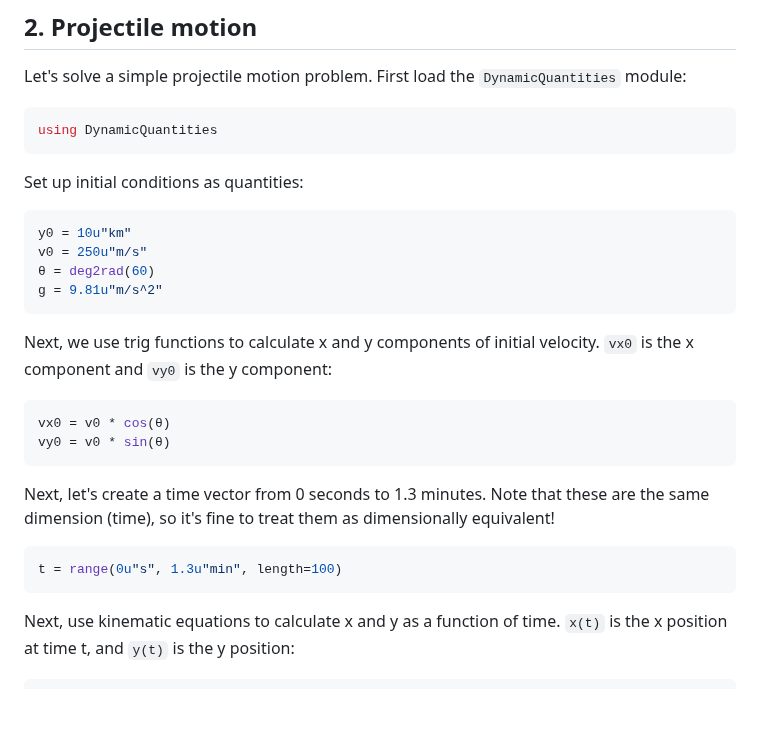
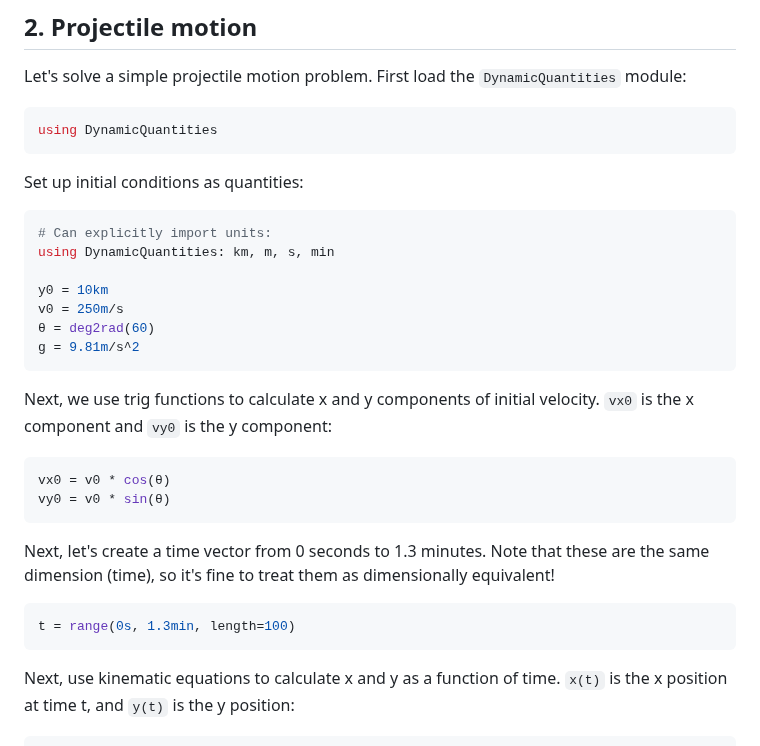
Before and after one commit to SymbolicML/DynamicQuantities.jl, a Markdown page: docs/src/examples.md, the part around the change. GitHub-like rendering; blank space fills up the shorter version.

````diff
--- a/docs/src/examples.md
+++ b/docs/src/examples.md
@@ -47,10 +47,13 @@ using DynamicQuantities
 Set up initial conditions as quantities:
 
 ```julia
-y0 = 10u"km"
-v0 = 250u"m/s"
+# Can explicitly import units:
+using DynamicQuantities: km, m, s, min
+
+y0 = 10km
+v0 = 250m/s
 θ = deg2rad(60)
-g = 9.81u"m/s^2"
+g = 9.81m/s^2
 ```
 
 Next, we use trig functions to calculate x and y components of initial velocity.
@@ -67,7 +70,7 @@ Note that these are the same dimension (time), so it's fine to treat
 them as dimensionally equivalent!
 
 ```julia
-t = range(0u"s", 1.3u"min", length=100)
+t = range(0s, 1.3min, length=100)
 ```
 
 Next, use kinematic equations to calculate x and y as a function of time.
````
Also changed, not shown: README.md (+7 -1 lines).
